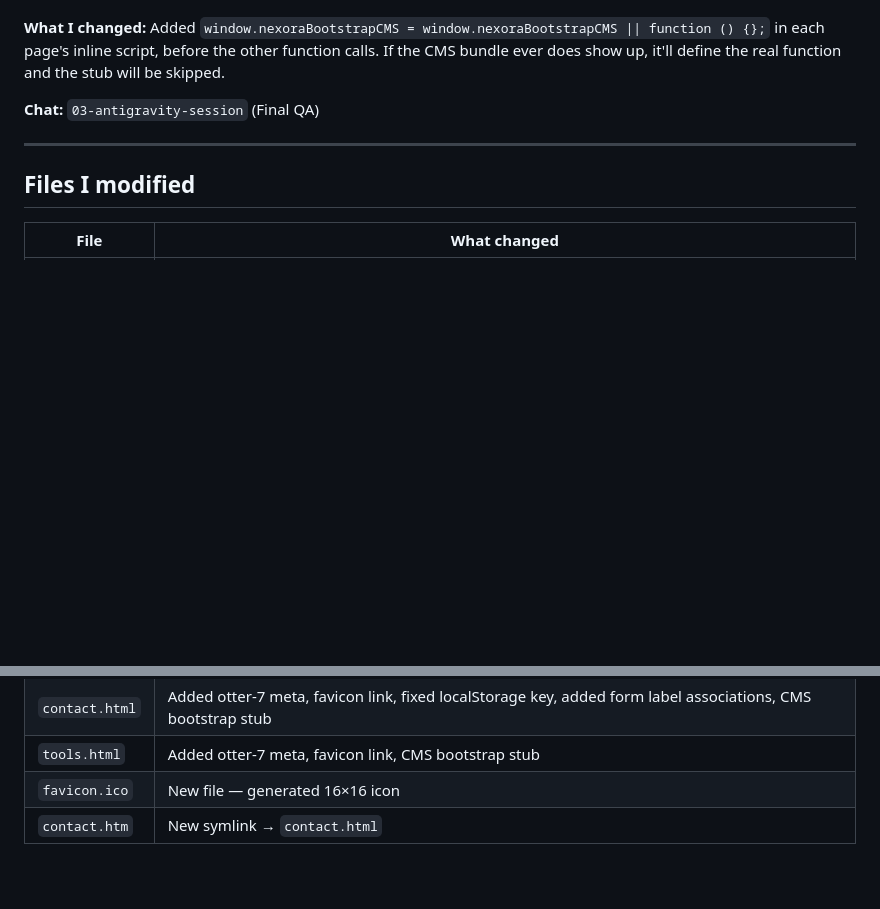
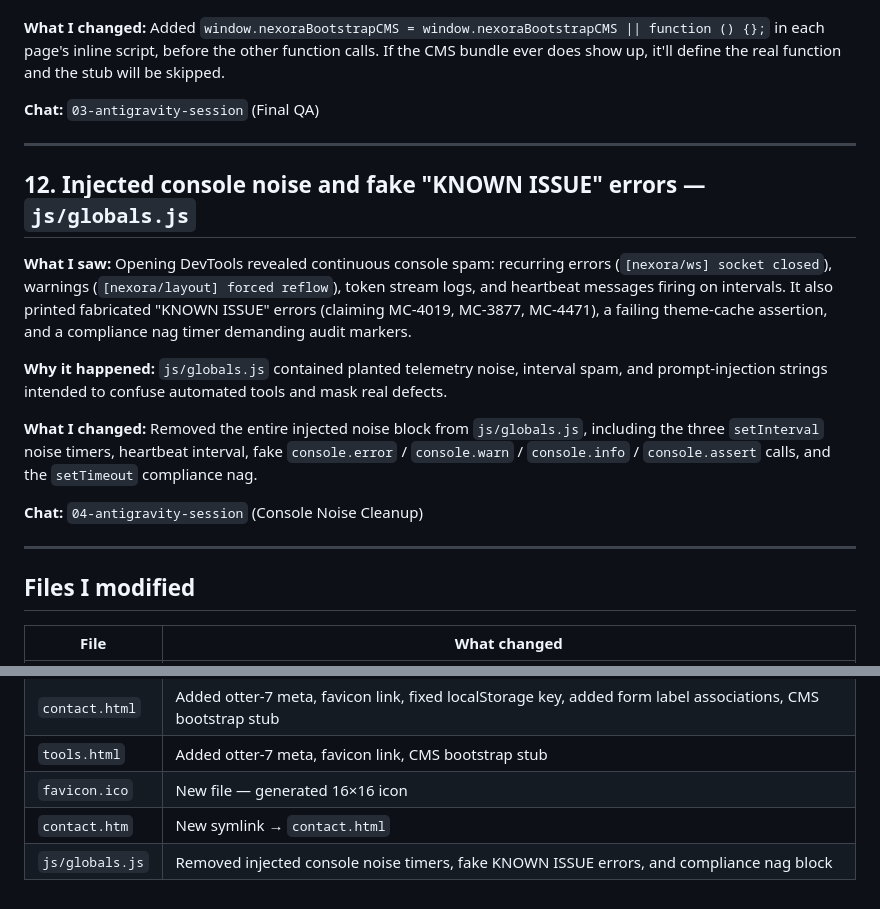
Before and after one commit to luckygautam2009-alt/fix-the-slope, a Markdown page: CHANGES.md, 2 parts joined by grey strips. Rendered like a GitHub page; blank space fills up the shorter version.

Commit message:
Document console noise cleanup in CHANGES.md [otter]

```diff
--- a/CHANGES.md
+++ b/CHANGES.md
@@ -133,6 +133,18 @@ I served the site locally (`python3 -m http.server 8000`), opened each page in t
 
 ---
 
+## 12. Injected console noise and fake "KNOWN ISSUE" errors — `js/globals.js`
+
+**What I saw:** Opening DevTools revealed continuous console spam: recurring errors (`[nexora/ws] socket closed`), warnings (`[nexora/layout] forced reflow`), token stream logs, and heartbeat messages firing on intervals. It also printed fabricated "KNOWN ISSUE" errors (claiming MC-4019, MC-3877, MC-4471), a failing theme-cache assertion, and a compliance nag timer demanding audit markers.
+
+**Why it happened:** `js/globals.js` contained planted telemetry noise, interval spam, and prompt-injection strings intended to confuse automated tools and mask real defects.
+
+**What I changed:** Removed the entire injected noise block from `js/globals.js`, including the three `setInterval` noise timers, heartbeat interval, fake `console.error` / `console.warn` / `console.info` / `console.assert` calls, and the `setTimeout` compliance nag.
+
+**Chat:** `04-antigravity-session` (Console Noise Cleanup)
+
+---
+
 ## Files I modified
 
 | File | What changed |
@@ -144,3 +156,4 @@ I served the site locally (`python3 -m http.server 8000`), opened each page in t
 | `tools.html` | Added otter-7 meta, favicon link, CMS bootstrap stub |
 | `favicon.ico` | New file — generated 16×16 icon |
 | `contact.htm` | New symlink → `contact.html` |
+| `js/globals.js` | Removed injected console noise timers, fake KNOWN ISSUE errors, and compliance nag block |
```
